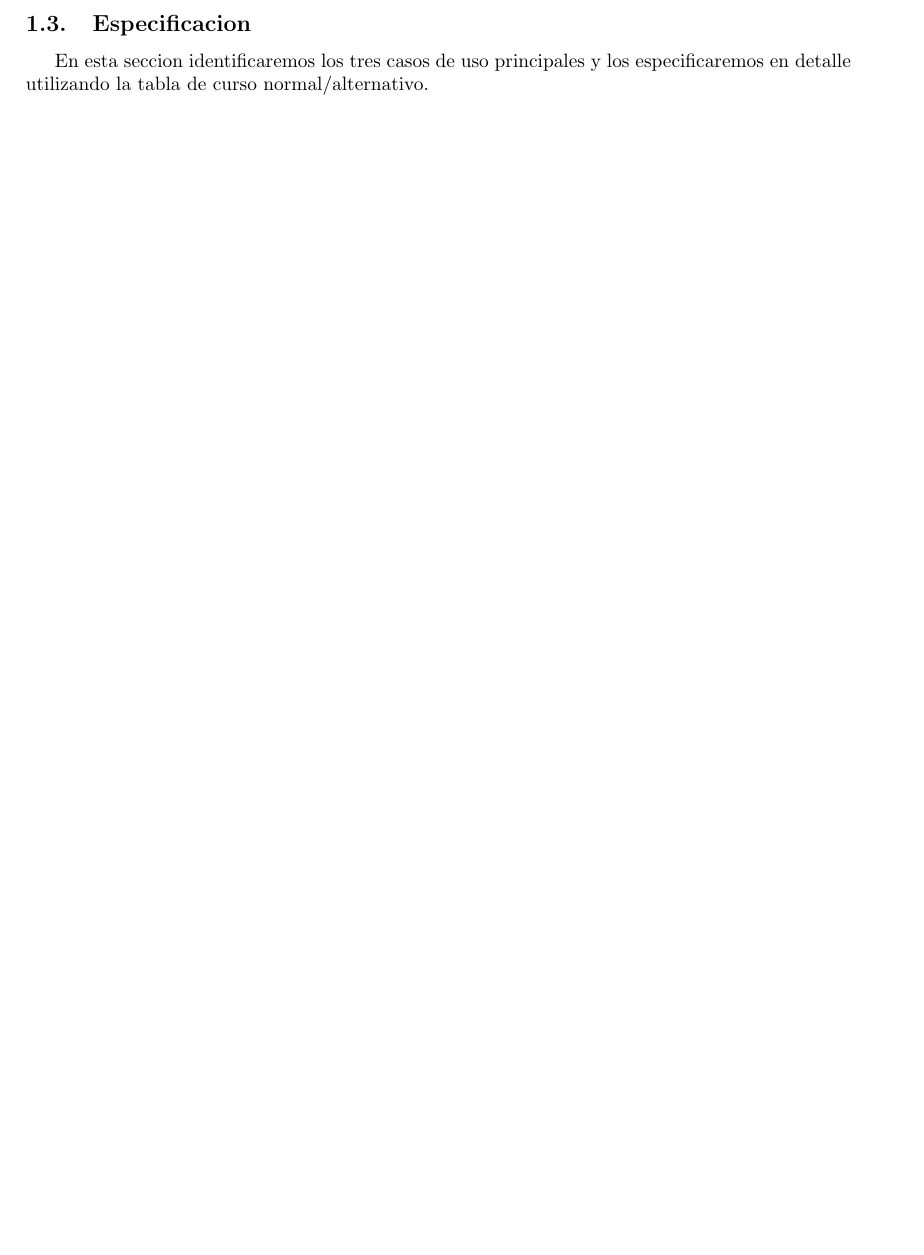
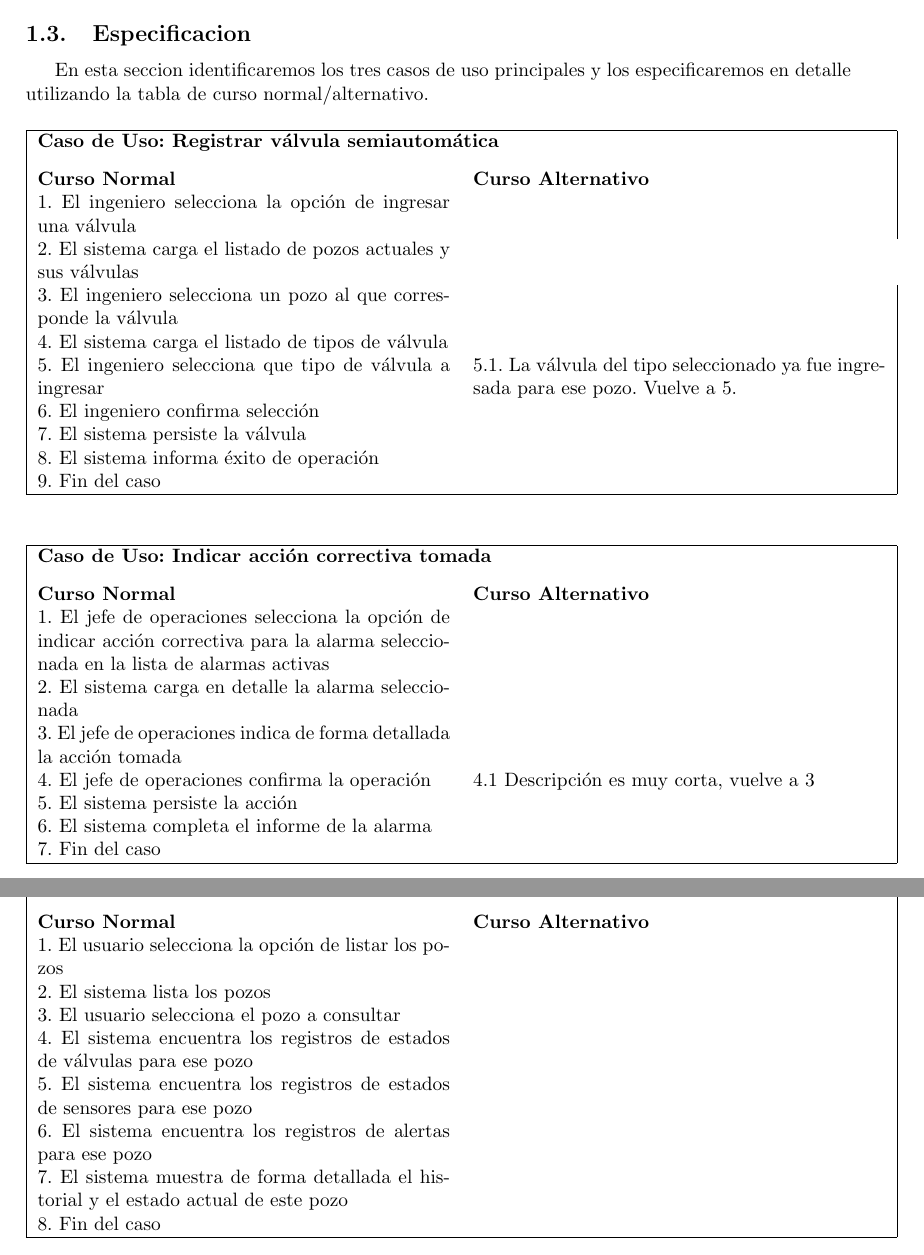
Before and after one commit to mbaigorria/ing2, a LaTeX document (tp2/docs/informe.tex): part of page 3 of 8 before the commit and two parts of pages 4 and 5 of 10 after it, the two joined at a grey line, cut so that both start at the same text, the shorter picture padded with empty space. Compiled offline with pdfLaTeX.

Commit message:
Agregar casos de uso

```diff
--- a/tp2/docs/informe.tex
+++ b/tp2/docs/informe.tex
@@ -130,7 +153,79 @@
 
 \subsection{Especificacion}
 
+\newcommand{\curef}[1]{\textbf{Caso de uso \ref{cu:#1}}}
+\newcommand{\cutitle}[1]{\renewcommand{\givencutitle}{#1}}
+\newcommand{\cuactors}[1]{\renewcommand{\givencuactors}{#1}}
+\newcommand{\cupre}[1]{\renewcommand{\givencupre}{#1}}
+\newcommand{\cupost}[1]{\renewcommand{\givencupost}{#1}}
+\newcommand{\cucourse}[1]{\renewcommand{\givencucourse}{#1}}
+\newcommand{\culabel}[1]{\renewcommand{\givenculabel}{#1}}
+\newcommand{\cucaption}[1]{\renewcommand{\givencucaption}{#1}}
+\newcommand{\givencutitle}{REQUIRED!}
+\newcommand{\givencuactors}{REQUIRED!}
+\newcommand{\givencupre}{-}
+\newcommand{\givencupost}{-}
+\newcommand{\givencucourse}{REQUIRED!}
+\newcommand{\givenculabel}{REQUIRED!}
+\newcommand{\givencucaption}{} % optional
+
+\newenvironment{casodeuso}
+{\begin{table}[H]}{%
+\begin{tabular}{|p{0.5\linewidth} p{0.5\linewidth}|}\hline
+\multicolumn{2}{|l|}{\textbf{Caso de Uso: \givencutitle}} \\
+\vspace{1px}\textbf{Curso Normal} & \vspace{1px}\textbf{Curso Alternativo} \\
+\givencucourse
+\hline
+\end{tabular}
+\label{cu:\givenculabel}
+\end{table}}
+
 En esta seccion identificaremos los tres casos de uso principales y los especificaremos en detalle utilizando la tabla de curso normal/alternativo.
+
+\begin{casodeuso}
+  \cutitle{Registrar válvula semiautomática}
+  \cucourse{
+    1. El ingeniero selecciona la opción de ingresar una válvula & \\
+    2. El sistema carga el listado de pozos actuales y sus válvulas \\
+    3. El ingeniero selecciona un pozo al que corresponde la válvula & \\
+    4. El sistema carga el listado de tipos de válvula & \\
+    5. El ingeniero selecciona que tipo de válvula a ingresar & 5.1. La válvula del tipo seleccionado ya fue ingresada para ese pozo. Vuelve a 5. \\
+    6. El ingeniero confirma selección & \\
+    7. El sistema persiste la válvula & \\
+    8. El sistema informa éxito de operación & \\
+    9. Fin del caso & \\
+  }
+  \culabel{regval}
+\end{casodeuso}
+
+\begin{casodeuso}
+  \cutitle{Indicar acción correctiva tomada}
+  \cucourse{
+    1. El jefe de operaciones selecciona la opción de indicar acción correctiva para la alarma seleccionada en la lista de alarmas activas & \\
+    2. El sistema carga en detalle la alarma seleccionada & \\
+    3. El jefe de operaciones indica de forma detallada la acción tomada & \\
+    4. El jefe de operaciones confirma la operación & 4.1 Descripción es muy corta, vuelve a 3\\
+    5. El sistema persiste la acción & \\
+    6. El sistema completa el informe de la alarma & \\
+    7. Fin del caso & \\
+  }
+  \culabel{indacc}
+\end{casodeuso}
+
+\begin{casodeuso}
+  \cutitle{Consultar estado actual o pasado de los pozos}
+  \cucourse{
+    1. El usuario selecciona la opción de listar los pozos & \\
+    2. El sistema lista los pozos & \\
+    3. El usuario selecciona el pozo a consultar & \\
+    4. El sistema encuentra los registros de estados de válvulas para ese pozo & \\
+    5. El sistema encuentra los registros de estados de sensores para ese pozo & \\
+    6. El sistema encuentra los registros de alertas para ese pozo & \\
+    7. El sistema muestra de forma detallada el historial y el estado actual de este pozo & \\
+    8. Fin del caso & \\
+  }
+  \culabel{estact}
+\end{casodeuso}
 
 \pagebreak
 
```
Also changed, not shown: tp2/docs/figures/casosuso.png (added), tp2/docs/informe.pdf, tp2/docs/informe.tex (23 more changed lines).
